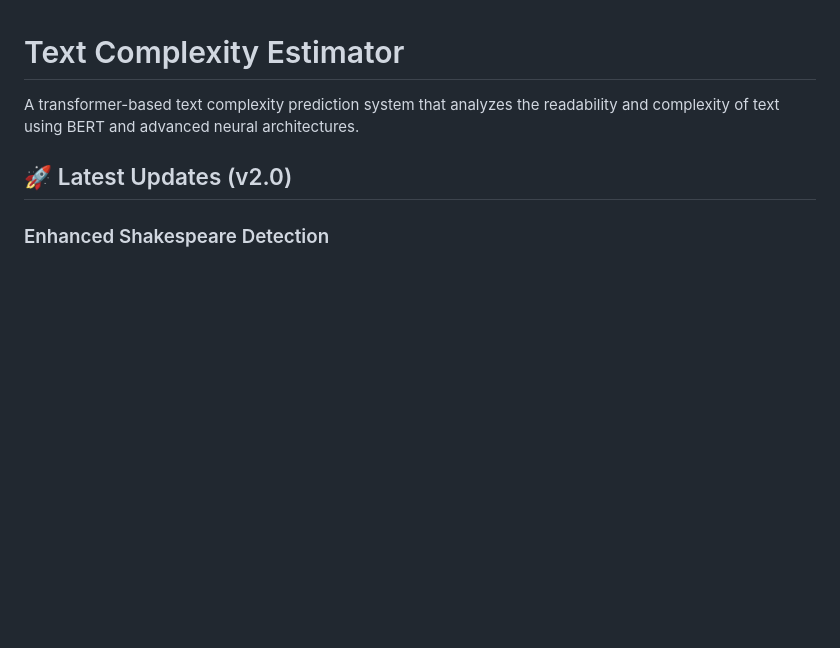
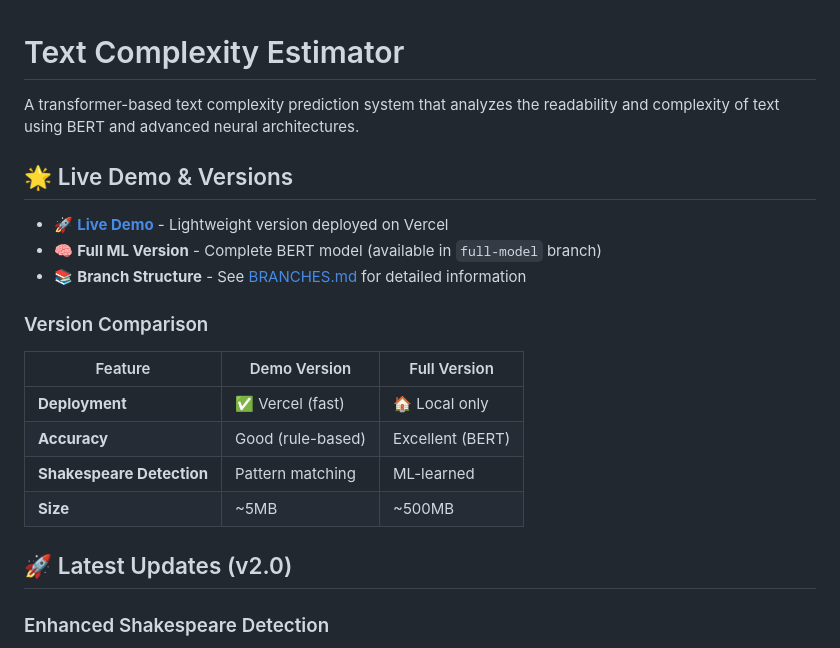
Before and after one commit to junkim0/Text-Complexity-Estimator, a Markdown page: README.md, the part around the change. Rendered like a GitHub page; blank space fills up the shorter version.

Commit message:
Update README with branch structure and version information

```diff
--- a/README.md
+++ b/README.md
@@ -1,6 +1,20 @@
 # Text Complexity Estimator
 
 A transformer-based text complexity prediction system that analyzes the readability and complexity of text using BERT and advanced neural architectures.
+
+## 🌟 Live Demo & Versions
+
+- 🚀 **[Live Demo](https://your-vercel-app.vercel.app)** - Lightweight version deployed on Vercel
+- 🧠 **Full ML Version** - Complete BERT model (available in `full-model` branch)
+- 📚 **Branch Structure** - See [BRANCHES.md](BRANCHES.md) for detailed information
+
+### Version Comparison
+| Feature | Demo Version | Full Version |
+|---------|-------------|--------------|
+| **Deployment** | ✅ Vercel (fast) | 🏠 Local only |
+| **Accuracy** | Good (rule-based) | Excellent (BERT) |
+| **Shakespeare Detection** | Pattern matching | ML-learned |
+| **Size** | ~5MB | ~500MB |
 
 ## 🚀 Latest Updates (v2.0)
 
```
